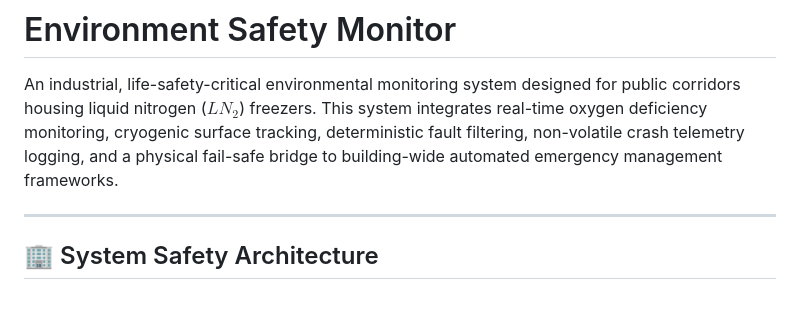
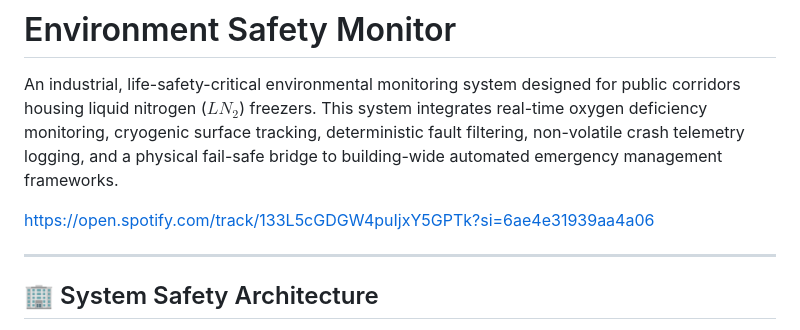
Before and after one commit to BUMED-USAMRICD-University-of-Washington/Environment-Safety-Monitor, a Markdown page: README.md, the part around the change. Drawn GitHub-style; blank space fills up the shorter version.

```diff
--- a/README.md
+++ b/README.md
@@ -1,6 +1,8 @@
 # Environment Safety Monitor
 
 An industrial, life-safety-critical environmental monitoring system designed for public corridors housing liquid nitrogen ($LN_2$) freezers. This system integrates real-time oxygen deficiency monitoring, cryogenic surface tracking, deterministic fault filtering, non-volatile crash telemetry logging, and a physical fail-safe bridge to building-wide automated emergency management frameworks.
+
+https://open.spotify.com/track/133L5cGDGW4puIjxY5GPTk?si=6ae4e31939aa4a06
 
 ---
 
```
